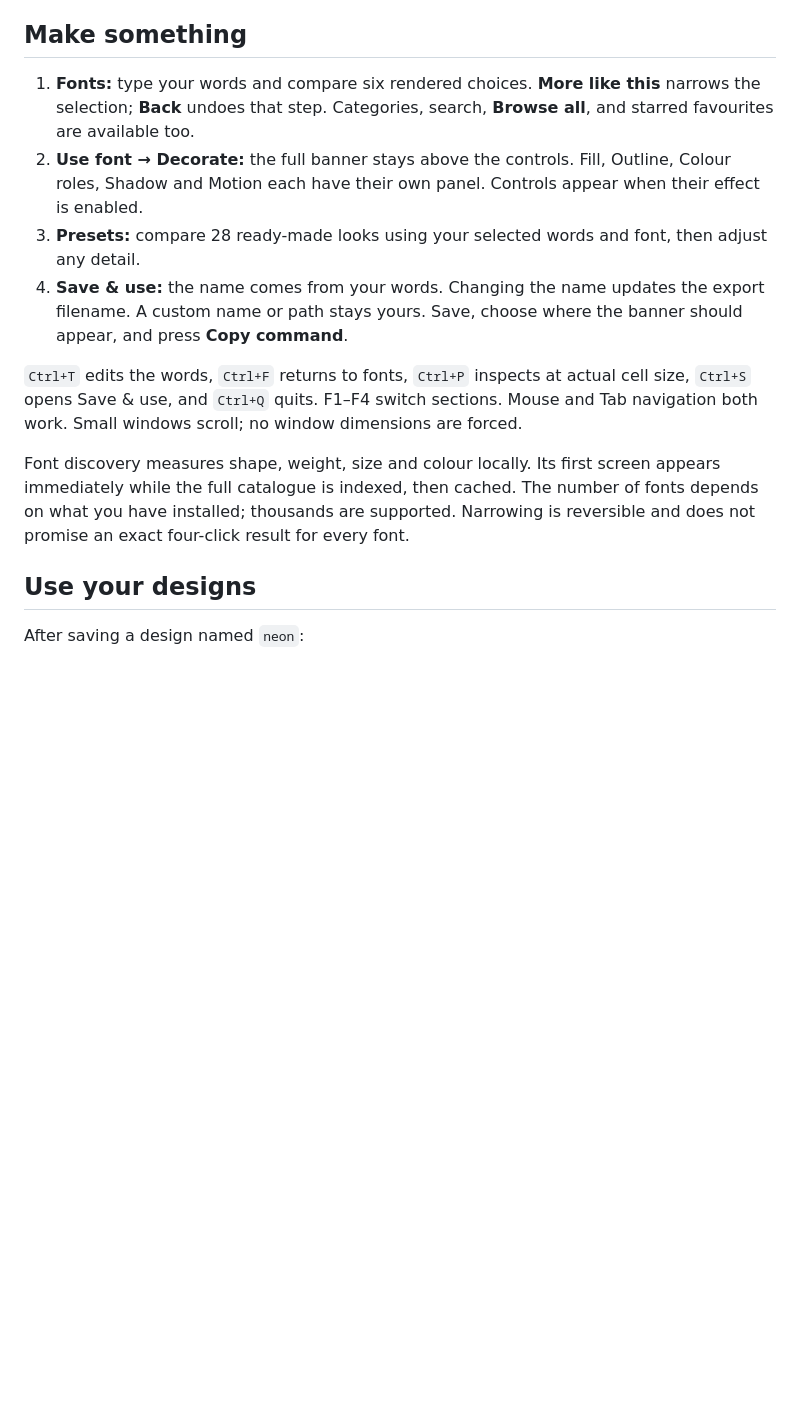
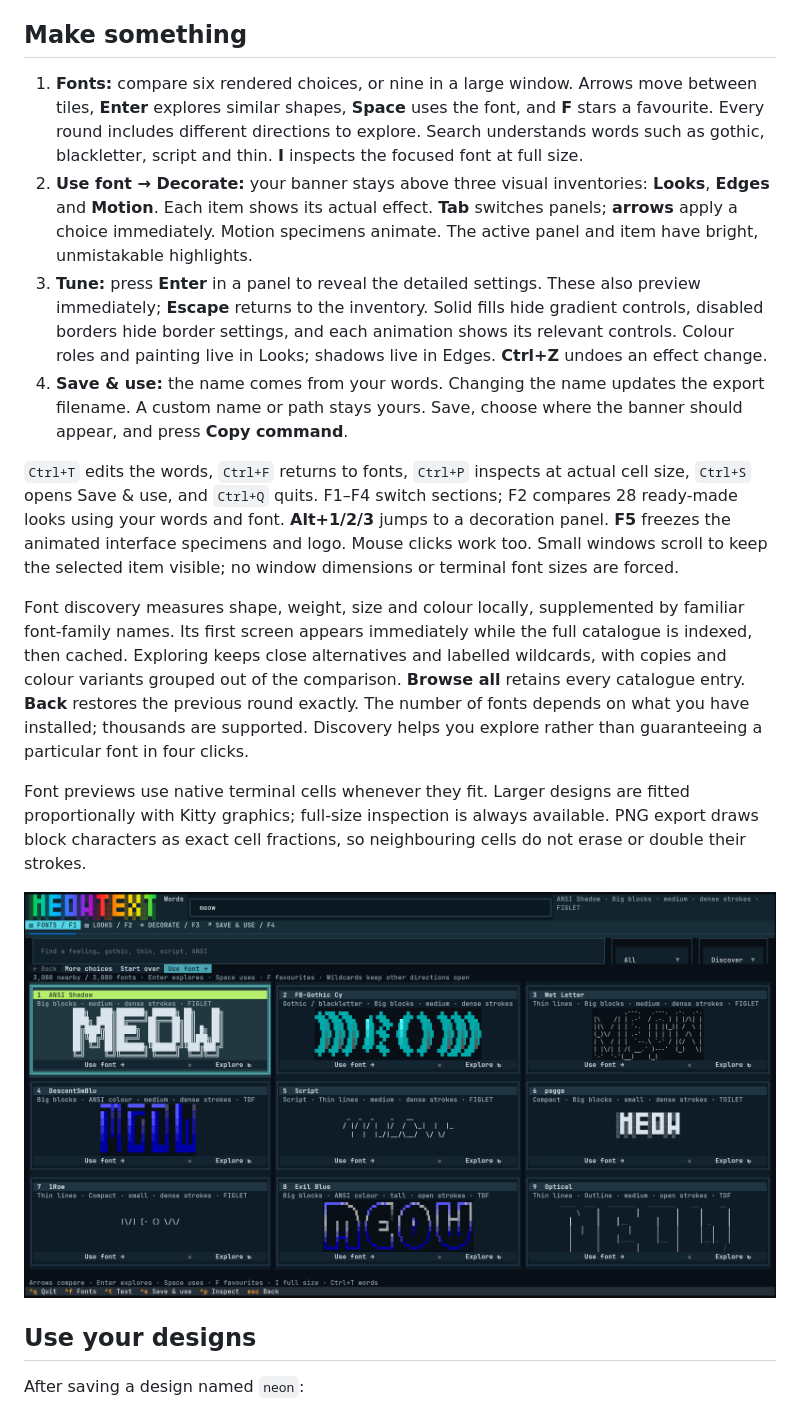
Before and after one commit to 0xmeowmeow/meowtext, a Markdown page: README.md, the part around the change. GitHub-like rendering; pictures changed too: docs/images/fonts.png (added); blank space fills up the shorter version.

Commit message:
Make decoration a live visual inventory and widen font discovery

```diff
--- a/README.md
+++ b/README.md
@@ -30,14 +30,18 @@ The installer creates an isolated Python environment and a launcher. It does not
 
 ## Make something
 
-1. **Fonts:** type your words and compare six rendered choices. **More like this** narrows the selection; **Back** undoes that step. Categories, search, **Browse all**, and starred favourites are available too.
-2. **Use font → Decorate:** the full banner stays above the controls. Fill, Outline, Colour roles, Shadow and Motion each have their own panel. Controls appear when their effect is enabled.
-3. **Presets:** compare 28 ready-made looks using your selected words and font, then adjust any detail.
+1. **Fonts:** compare six rendered choices, or nine in a large window. Arrows move between tiles, **Enter** explores similar shapes, **Space** uses the font, and **F** stars a favourite. Every round includes different directions to explore. Search understands words such as gothic, blackletter, script and thin. **I** inspects the focused font at full size.
+2. **Use font → Decorate:** your banner stays above three visual inventories: **Looks**, **Edges** and **Motion**. Each item shows its actual effect. **Tab** switches panels; **arrows** apply a choice immediately. Motion specimens animate. The active panel and item have bright, unmistakable highlights.
+3. **Tune:** press **Enter** in a panel to reveal the detailed settings. These also preview immediately; **Escape** returns to the inventory. Solid fills hide gradient controls, disabled borders hide border settings, and each animation shows its relevant controls. Colour roles and painting live in Looks; shadows live in Edges. **Ctrl+Z** undoes an effect change.
 4. **Save & use:** the name comes from your words. Changing the name updates the export filename. A custom name or path stays yours. Save, choose where the banner should appear, and press **Copy command**.
 
-`Ctrl+T` edits the words, `Ctrl+F` returns to fonts, `Ctrl+P` inspects at actual cell size, `Ctrl+S` opens Save & use, and `Ctrl+Q` quits. F1–F4 switch sections. Mouse and Tab navigation both work. Small windows scroll; no window dimensions are forced.
+`Ctrl+T` edits the words, `Ctrl+F` returns to fonts, `Ctrl+P` inspects at actual cell size, `Ctrl+S` opens Save & use, and `Ctrl+Q` quits. F1–F4 switch sections; F2 compares 28 ready-made looks using your words and font. **Alt+1/2/3** jumps to a decoration panel. **F5** freezes the animated interface specimens and logo. Mouse clicks work too. Small windows scroll to keep the selected item visible; no window dimensions or terminal font sizes are forced.
 
-Font discovery measures shape, weight, size and colour locally. Its first screen appears immediately while the full catalogue is indexed, then cached. The number of fonts depends on what you have installed; thousands are supported. Narrowing is reversible and does not promise an exact four-click result for every font.
+Font discovery measures shape, weight, size and colour locally, supplemented by familiar font-family names. Its first screen appears immediately while the full catalogue is indexed, then cached. Exploring keeps close alternatives and labelled wildcards, with copies and colour variants grouped out of the comparison. **Browse all** retains every catalogue entry. **Back** restores the previous round exactly. The number of fonts depends on what you have installed; thousands are supported. Discovery helps you explore rather than guaranteeing a particular font in four clicks.
+
+Font previews use native terminal cells whenever they fit. Larger designs are fitted proportionally with Kitty graphics; full-size inspection is always available. PNG export draws block characters as exact cell fractions, so neighbouring cells do not erase or double their strokes.
+
+![Meowtext font comparisons in Kitty](docs/images/fonts.png)
 
 ## Use your designs
 
```
Also changed, not shown: docs/restoration.md (+5 -5 lines), docs/images/editor.png, 11 other files.
